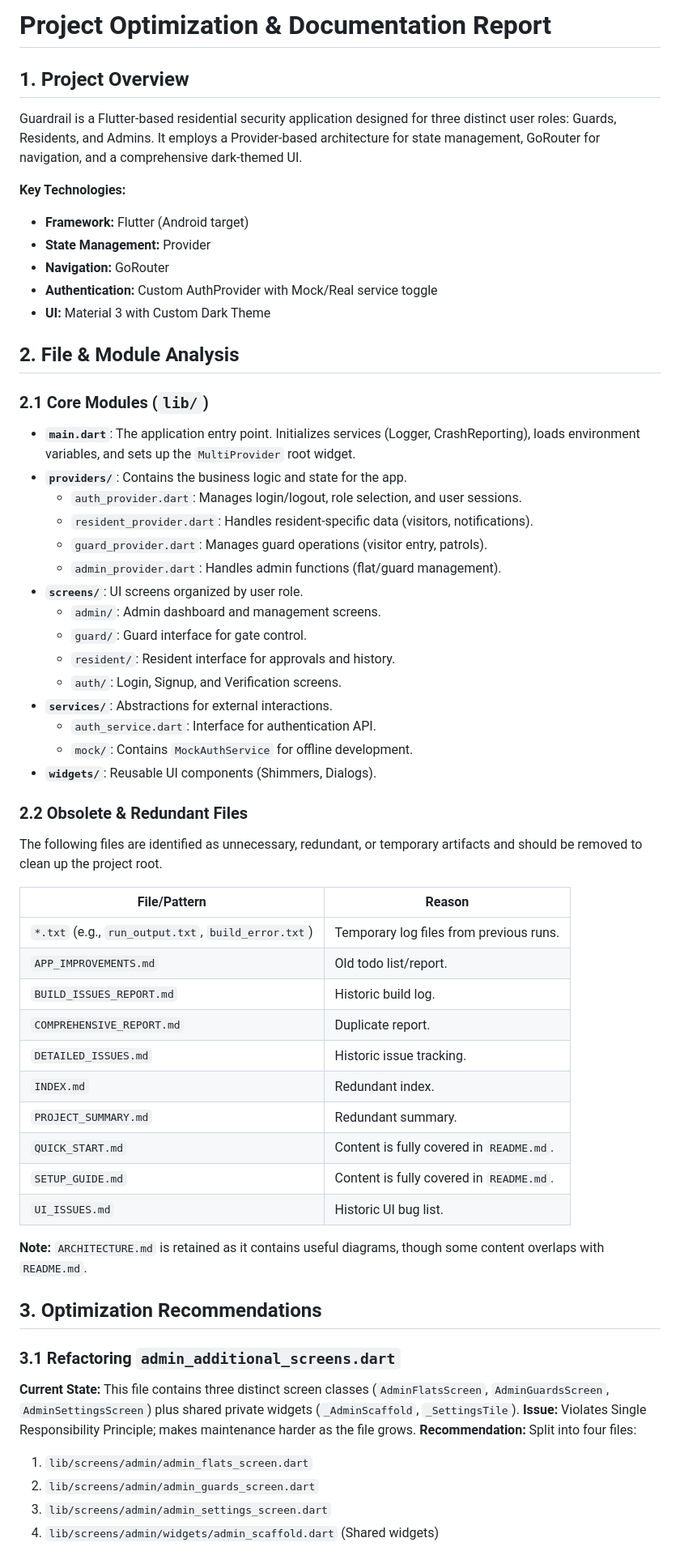
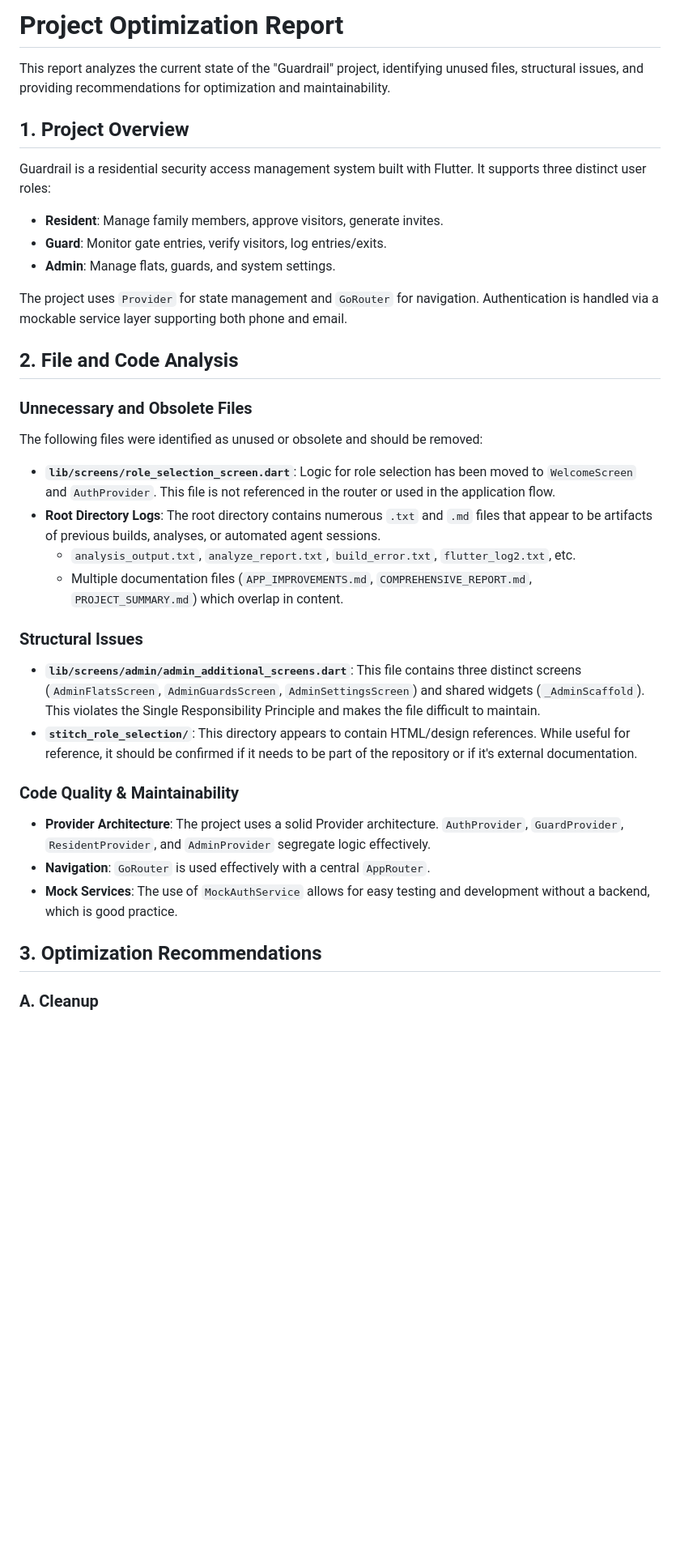
Before and after one commit to nikhilcherry/GuardRail, a Markdown page: PROJECT_OPTIMIZATION_REPORT.md, the part around one of its changes. Shown at 81% size. GitHub-like rendering; blank space fills up the shorter version.

```diff
--- a/PROJECT_OPTIMIZATION_REPORT.md
+++ b/PROJECT_OPTIMIZATION_REPORT.md
@@ -1,60 +1,39 @@
-# Project Optimization & Documentation Report
+# Project Optimization Report
+
+This report analyzes the current state of the "Guardrail" project, identifying unused files, structural issues, and providing recommendations for optimization and maintainability.
 
 ## 1. Project Overview
-Guardrail is a Flutter-based residential security application designed for three distinct user roles: Guards, Residents, and Admins. It employs a Provider-based architecture for state management, GoRouter for navigation, and a comprehensive dark-themed UI.
 
-**Key Technologies:**
-- **Framework:** Flutter (Android target)
-- **State Management:** Provider
-- **Navigation:** GoRouter
-- **Authentication:** Custom AuthProvider with Mock/Real service toggle
-- **UI:** Material 3 with Custom Dark Theme
+Guardrail is a residential security access management system built with Flutter. It supports three distinct user roles:
+*   **Resident**: Manage family members, approve visitors, generate invites.
+*   **Guard**: Monitor gate entries, verify visitors, log entries/exits.
+*   **Admin**: Manage flats, guards, and system settings.
 
-## 2. File & Module Analysis
+The project uses `Provider` for state management and `GoRouter` for navigation. Authentication is handled via a mockable service layer supporting both phone and email.
 
-### 2.1 Core Modules (`lib/`)
-- **`main.dart`**: The application entry point. Initializes services (Logger, CrashReporting), loads environment variables, and sets up the `MultiProvider` root widget.
-- **`providers/`**: Contains the business logic and state for the app.
-    - `auth_provider.dart`: Manages login/logout, role selection, and user sessions.
-    - `resident_provider.dart`: Handles resident-specific data (visitors, notifications).
-    - `guard_provider.dart`: Manages guard operations (visitor entry, patrols).
-    - `admin_provider.dart`: Handles admin functions (flat/guard management).
-- **`screens/`**: UI screens organized by user role.
-    - `admin/`: Admin dashboard and management screens.
-    - `guard/`: Guard interface for gate control.
-    - `resident/`: Resident interface for approvals and history.
-    - `auth/`: Login, Signup, and Verification screens.
-- **`services/`**: Abstractions for external interactions.
-    - `auth_service.dart`: Interface for authentication API.
-    - `mock/`: Contains `MockAuthService` for offline development.
-- **`widgets/`**: Reusable UI components (Shimmers, Dialogs).
+## 2. File and Code Analysis
 
-### 2.2 Obsolete & Redundant Files
-The following files are identified as unnecessary, redundant, or temporary artifacts and should be removed to clean up the project root.
+### Unnecessary and Obsolete Files
 
-| File/Pattern | Reason |
-|--------------|--------|
-| `*.txt` (e.g., `run_output.txt`, `build_error.txt`) | Temporary log files from previous runs. |
-| `APP_IMPROVEMENTS.md` | Old todo list/report. |
-| `BUILD_ISSUES_REPORT.md` | Historic build log. |
-| `COMPREHENSIVE_REPORT.md` | Duplicate report. |
-| `DETAILED_ISSUES.md` | Historic issue tracking. |
-| `INDEX.md` | Redundant index. |
-| `PROJECT_SUMMARY.md` | Redundant summary. |
-| `QUICK_START.md` | Content is fully covered in `README.md`. |
-| `SETUP_GUIDE.md` | Content is fully covered in `README.md`. |
-| `UI_ISSUES.md` | Historic UI bug list. |
+The following files were identified as unused or obsolete and should be removed:
 
-**Note:** `ARCHITECTURE.md` is retained as it contains useful diagrams, though some content overlaps with `README.md`.
+*   **`lib/screens/role_selection_screen.dart`**: Logic for role selection has been moved to `WelcomeScreen` and `AuthProvider`. This file is not referenced in the router or used in the application flow.
+*   **Root Directory Logs**: The root directory contains numerous `.txt` and `.md` files that appear to be artifacts of previous builds, analyses, or automated agent sessions.
+    *   `analysis_output.txt`, `analyze_report.txt`, `build_error.txt`, `flutter_log2.txt`, etc.
+    *   Multiple documentation files (`APP_IMPROVEMENTS.md`, `COMPREHENSIVE_REPORT.md`, `PROJECT_SUMMARY.md`) which overlap in content.
+
+### Structural Issues
+
+*   **`lib/screens/admin/admin_additional_screens.dart`**: This file contains three distinct screens (`AdminFlatsScreen`, `AdminGuardsScreen`, `AdminSettingsScreen`) and shared widgets (`_AdminScaffold`). This violates the Single Responsibility Principle and makes the file difficult to maintain.
+*   **`stitch_role_selection/`**: This directory appears to contain HTML/design references. While useful for reference, it should be confirmed if it needs to be part of the repository or if it's external documentation.
+
+### Code Quality & Maintainability
+
+*   **Provider Architecture**: The project uses a solid Provider architecture. `AuthProvider`, `GuardProvider`, `ResidentProvider`, and `AdminProvider` segregate logic effectively.
+*   **Navigation**: `GoRouter` is used effectively with a central `AppRouter`.
+*   **Mock Services**: The use of `MockAuthService` allows for easy testing and development without a backend, which is good practice.
 
 ## 3. Optimization Recommendations
 
-### 3.1 Refactoring `admin_additional_screens.dart`
-**Current State:** This file contains three distinct screen classes (`AdminFlatsScreen`, `AdminGuardsScreen`, `AdminSettingsScreen`) plus shared private widgets (`_AdminScaffold`, `_SettingsTile`).
-**Issue:** Violates Single Responsibility Principle; makes maintenance harder as the file grows.
-**Recommendation:** Split into four files:
-1. `lib/screens/admin/admin_flats_screen.dart`
-2. `lib/screens/admin/admin_guards_screen.dart`
-3. `lib/screens/admin/admin_settings_screen.dart`
-4. `lib/screens/admin/widgets/admin_scaffold.dart` (Shared widgets)
+### A. Cleanup
 
```
Also changed, not shown: other parts of PROJECT_OPTIMIZATION_REPORT.md (+55 -25 lines).
